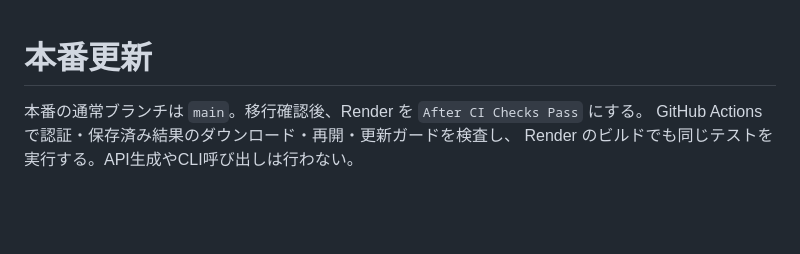
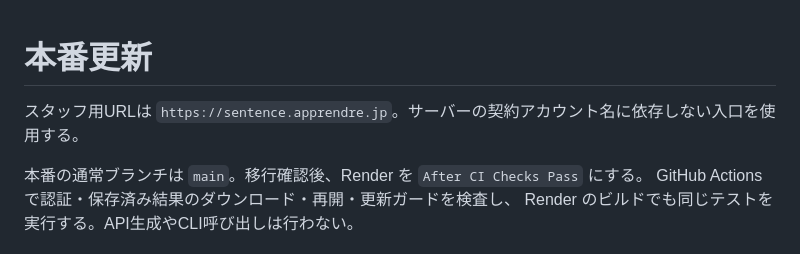
Before and after one commit to daruma3218-glitch/keizai-sentence-tool, a Markdown page: DEPLOYMENT.md, the part around the change. GitHub-like rendering; blank space fills up the shorter version.

Commit message:
Document account-independent staff URL

```diff
--- a/DEPLOYMENT.md
+++ b/DEPLOYMENT.md
@@ -1,4 +1,6 @@
 # 本番更新
+
+スタッフ用URLは `https://sentence.apprendre.jp`。サーバーの契約アカウント名に依存しない入口を使用する。
 
 本番の通常ブランチは `main`。移行確認後、Render を `After CI Checks Pass` にする。
 GitHub Actions で認証・保存済み結果のダウンロード・再開・更新ガードを検査し、
```
